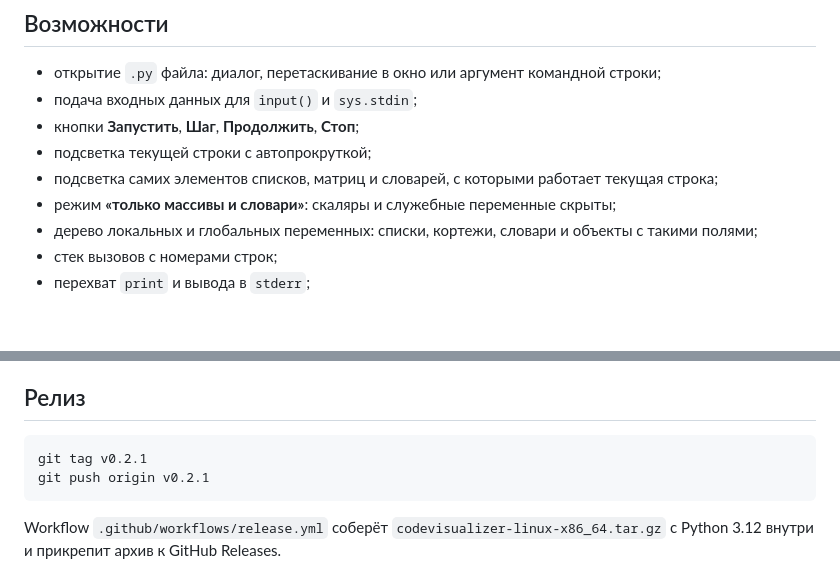
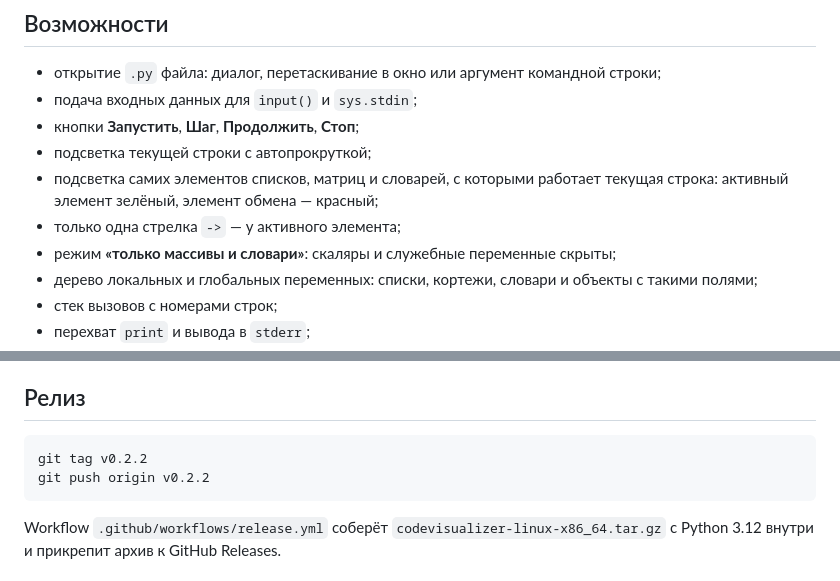
Before and after one commit to GeoExe6265/CodeVisualizer, a Markdown page: README.md, 2 parts joined by grey strips. Rendered like a GitHub page; blank space fills up the shorter version.

````diff
--- a/README.md
+++ b/README.md
@@ -15,7 +15,8 @@
 - подача входных данных для `input()` и `sys.stdin`;
 - кнопки **Запустить**, **Шаг**, **Продолжить**, **Стоп**;
 - подсветка текущей строки с автопрокруткой;
-- подсветка самих элементов списков, матриц и словарей, с которыми работает текущая строка;
+- подсветка самих элементов списков, матриц и словарей, с которыми работает текущая строка: активный элемент зелёный, элемент обмена — красный;
+- только одна стрелка `->` — у активного элемента;
 - режим **«только массивы и словари»**: скаляры и служебные переменные скрыты;
 - дерево локальных и глобальных переменных: списки, кортежи, словари и объекты с такими полями;
 - стек вызовов с номерами строк;
@@ -212,8 +215,8 @@ cargo build --release --locked
 ## Релиз
 
 ```bash
-git tag v0.2.1
-git push origin v0.2.1
+git tag v0.2.2
+git push origin v0.2.2
 ```
 
 Workflow `.github/workflows/release.yml` соберёт
````
Also changed, not shown: other parts of README.md (+9 -6 lines), docs/focus.png, 6 other files.
